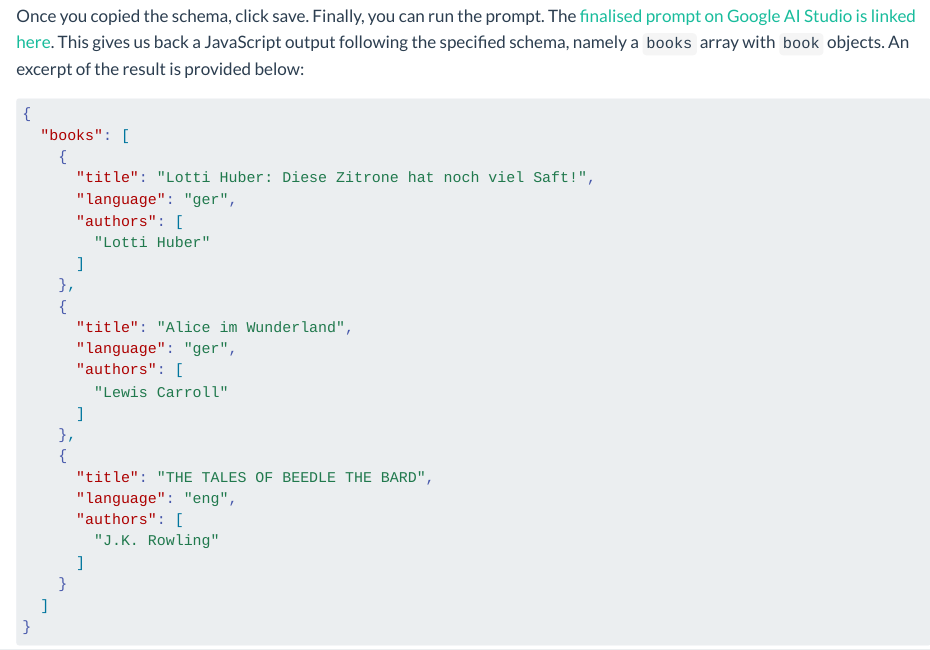
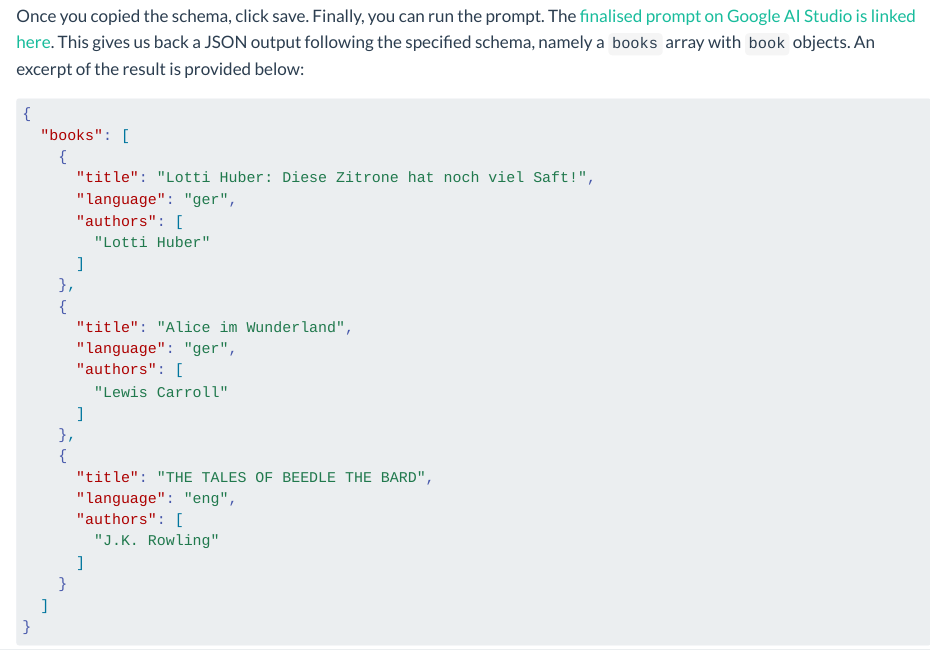
Before and after one commit to Fohlen/fohlen.github.io, a Quarto document (posts/document-ocr-with-google-ai-studio/index.qmd): the page in a window 1100 px wide, from 2010 px down. Rendered offline with R 4.5, knitr and Pandoc in place of Quarto, with nearby package versions; long lines of code are wrapped.

Commit message:
Correct spelling

````diff
--- a/posts/document-ocr-with-google-ai-studio/index.qmd
+++ b/posts/document-ocr-with-google-ai-studio/index.qmd
@@ -97,7 +97,7 @@ Next, we want to set up the structured outputs tools. To do so, enable the _"Str
 ```
 
 Once you copied the schema, click save. Finally, you can run the prompt. The [finalised prompt on Google AI Studio is linked here](https://drive.google.com/file/d/1R6UHctxX-tV3ANYm8OYx7s2GrU5Tnn04/view?usp=sharing, https://aistudio.google.com/app/prompts?state=%7B%22ids%22:%5B%221z8ER2S2kmXonm5DYPbQxVPQ6P0NCY_g-%22%5D,%22action%22:%22open%22,%22userId%22:%22101196815531449273723%22,%22resourceKeys%22:%7B%7D%7D&usp=sharing).
-This gives us back a JavaScript output following the specified schema, namely a `books` array with `book` objects. An excerpt of the result is provided below:
+This gives us back a JSON output following the specified schema, namely a `books` array with `book` objects. An excerpt of the result is provided below:
 
 ```json
 {
````
